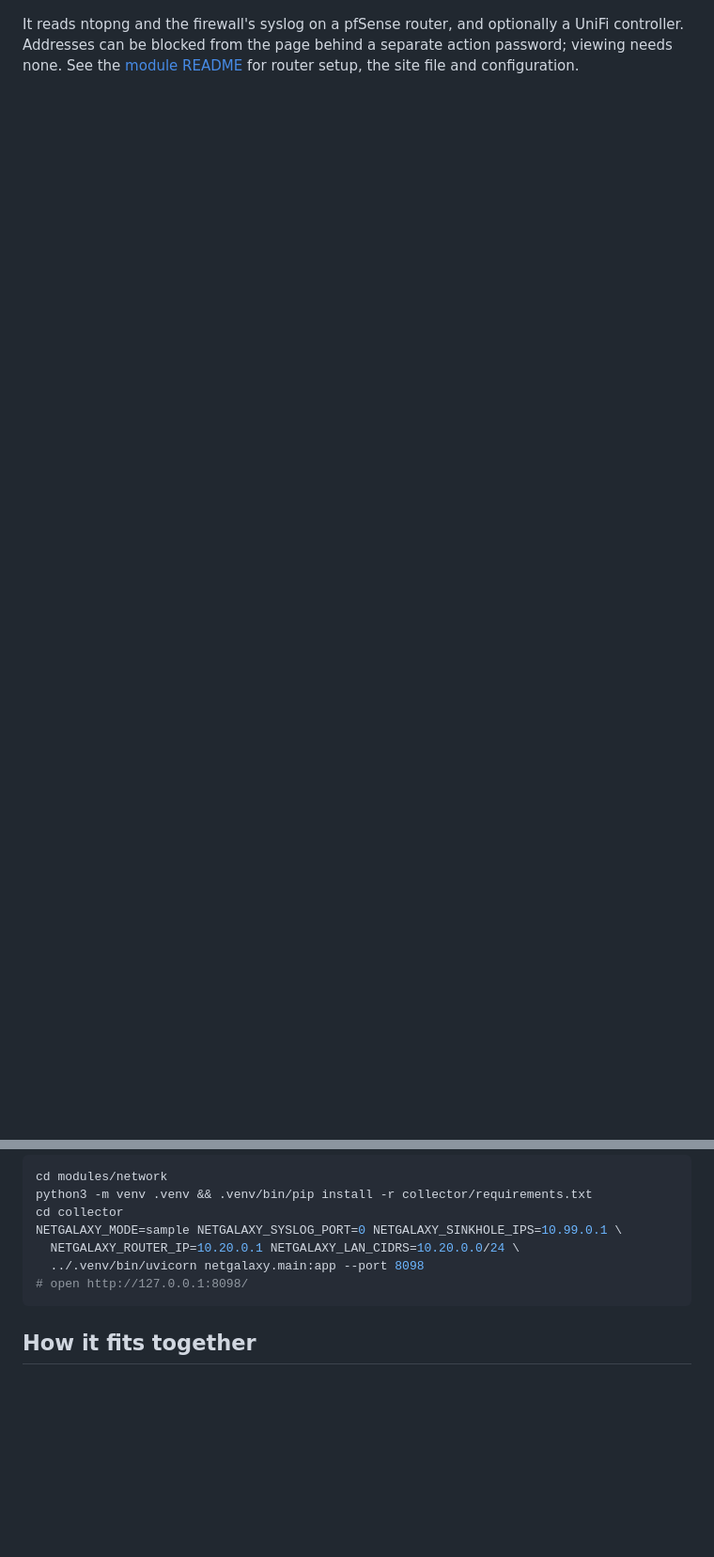
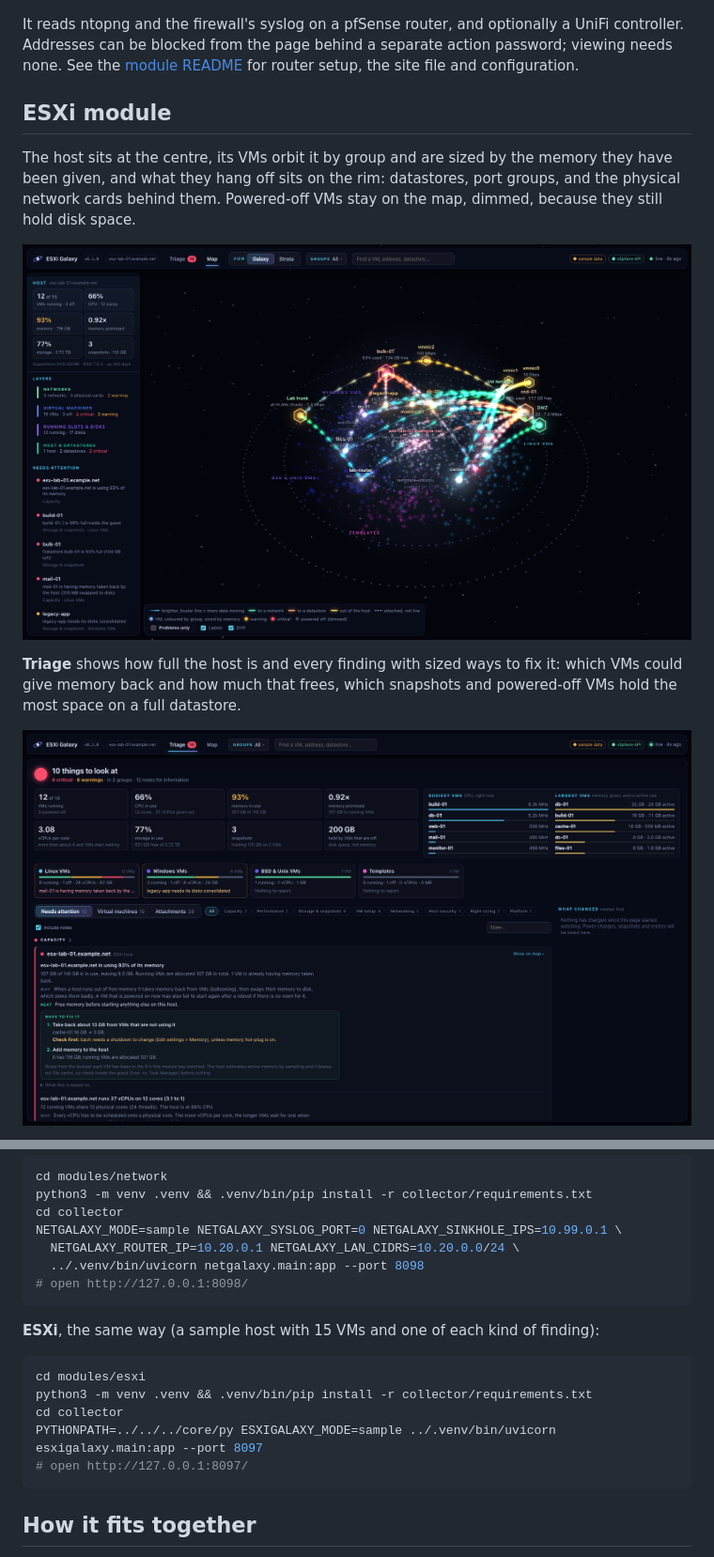
Before and after one commit to tmscaf/workload_galaxy, a Markdown page: README.md, 2 parts joined by grey strips. Shown at 94% size. Rendered like a GitHub page; pictures changed too: docs/screenshots/esxi-galaxy.png (added), docs/screenshots/esxi-triage.png (added); blank space fills up the shorter version.

Commit message:
README: add the ESXi module, the shared core and an updated roadmap
Screenshots are from the module's sample host.

Co-Authored-By: Claude Fable 5.2 <noreply@anthropic.com>

````diff
--- a/README.md
+++ b/README.md
@@ -75,3 +76,18 @@ controller. Addresses can be blocked from the page behind a separate action pass
 viewing needs none. See the [module README](modules/network/README.md) for router setup,
 the site file and configuration.
 
+## ESXi module
+
+The host sits at the centre, its VMs orbit it by group and are sized by the memory they have
+been given, and what they hang off sits on the rim: datastores, port groups, and the physical
+network cards behind them. Powered-off VMs stay on the map, dimmed, because they still hold
+disk space.
+
+![The Galaxy view of an ESXi host](docs/screenshots/esxi-galaxy.png)
+
+**Triage** shows how full the host is and every finding with sized ways to fix it: which VMs
+could give memory back and how much that frees, which snapshots and powered-off VMs hold the
+most space on a full datastore.
+
+![ESXi triage: capacity, groups and findings](docs/screenshots/esxi-triage.png)
+
@@ -102,6 +130,16 @@ NETGALAXY_MODE=sample NETGALAXY_SYSLOG_PORT=0 NETGALAXY_SINKHOLE_IPS=10.99.0.1 \
 # open http://127.0.0.1:8098/
 ```
 
+**ESXi**, the same way (a sample host with 15 VMs and one of each kind of finding):
+
+```bash
+cd modules/esxi
+python3 -m venv .venv && .venv/bin/pip install -r collector/requirements.txt
+cd collector
+PYTHONPATH=../../../core/py ESXIGALAXY_MODE=sample ../.venv/bin/uvicorn esxigalaxy.main:app --port 8097
+# open http://127.0.0.1:8097/
+```
+
 ## How it fits together
 
 Every module has the same three parts:
````
Also changed, not shown: other parts of README.md (+38 -10 lines), docs/screenshots/esxi-galaxy-detail.png (added), docs/screenshots/esxi-strata.png (added).
